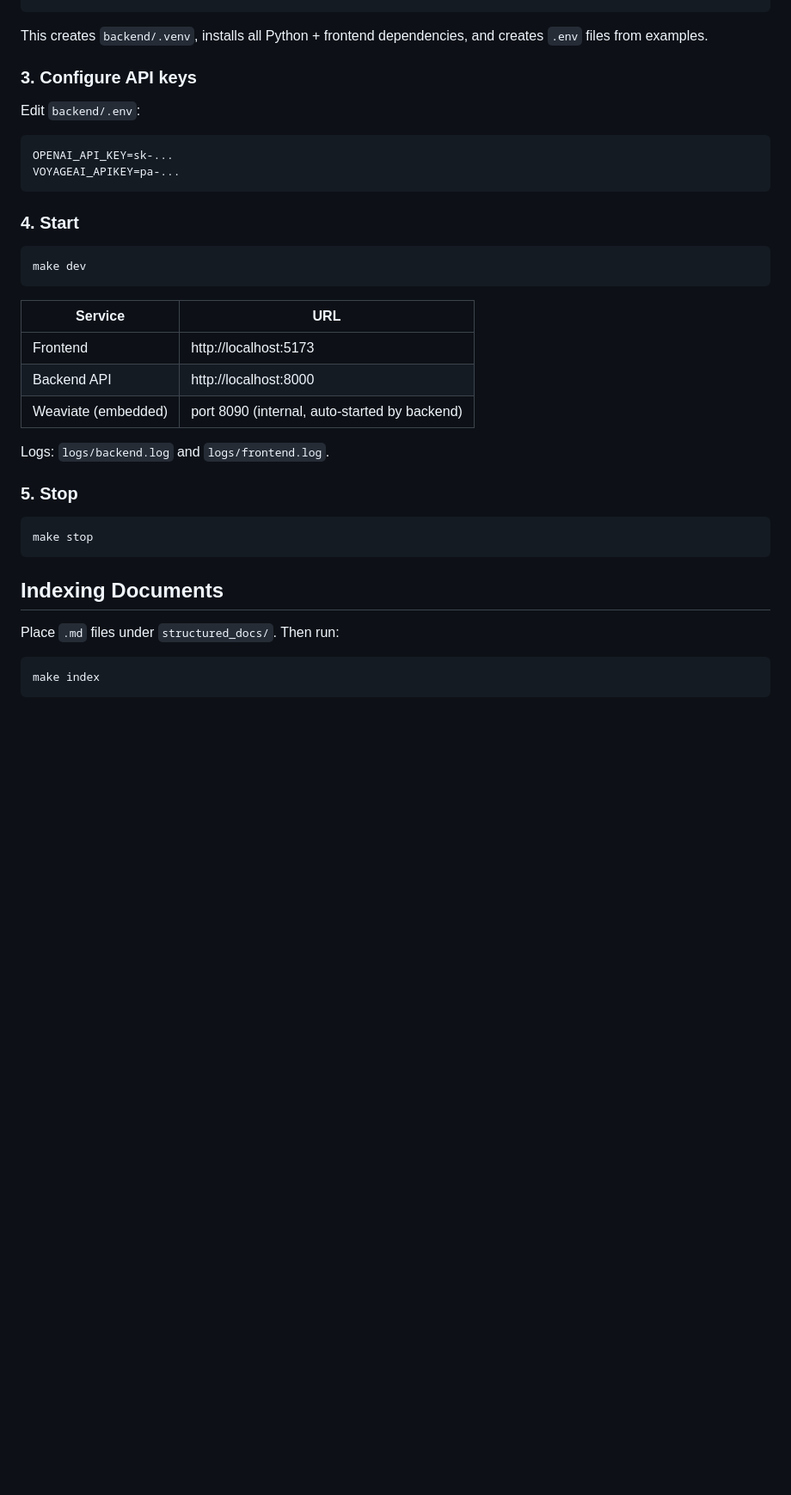
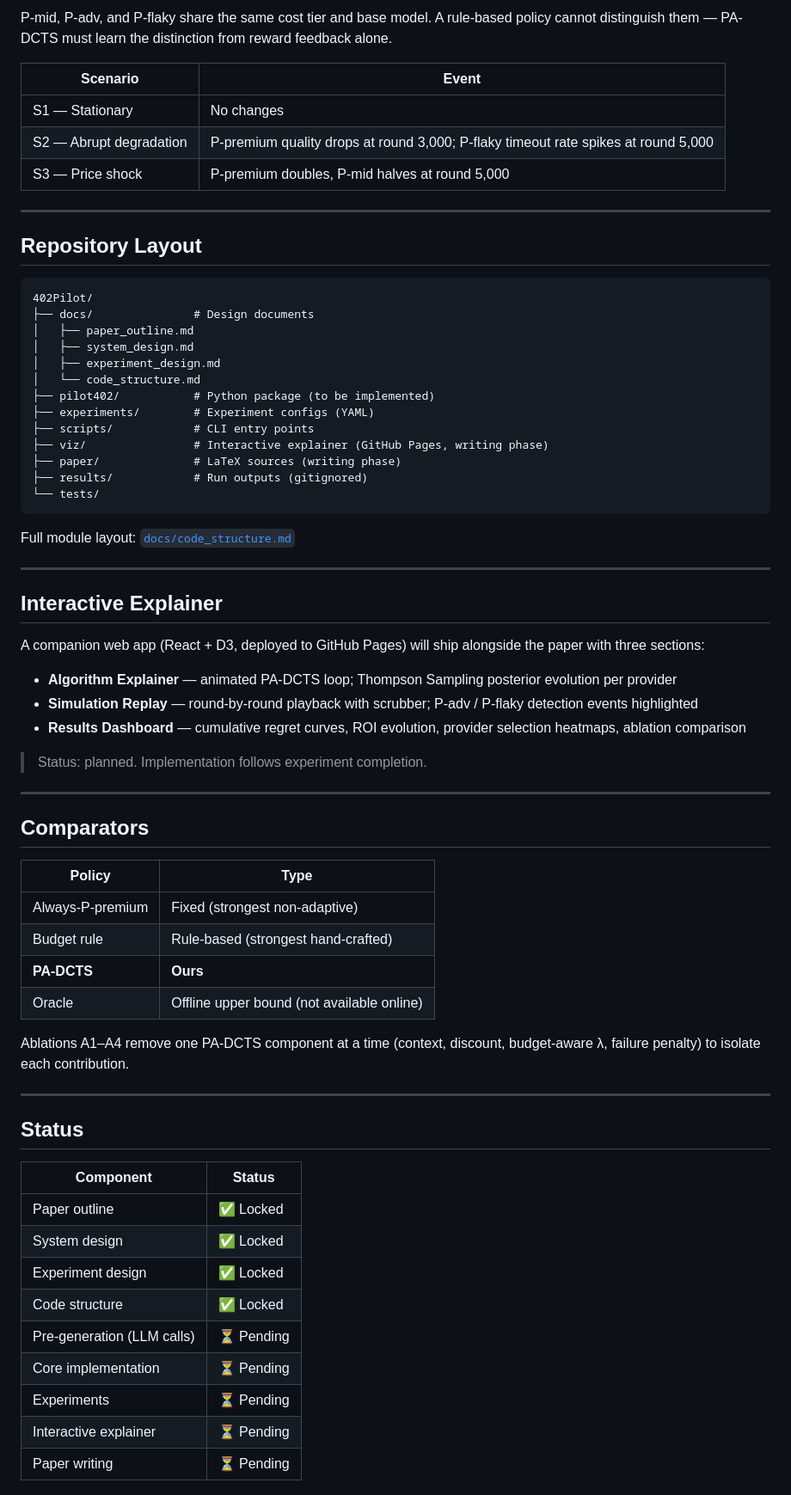
Before and after one commit to MCCodeAI/402Pilot, a Markdown page: README.md, the part around one of its changes. Shown at 86% size. Drawn GitHub-style; blank space fills up the shorter version.

Commit message:
docs: rewrite README for 402Pilot research project

````diff
--- a/README.md
+++ b/README.md
@@ -37,41 +51,71 @@ make init
+P-mid, P-adv, and P-flaky share the same cost tier and base model. A rule-based policy cannot distinguish them — PA-DCTS must learn the distinction from reward feedback alone.
+
+| Scenario | Event |
+|---|---|
+| S1 — Stationary | No changes |
+| S2 — Abrupt degradation | P-premium quality drops at round 3,000; P-flaky timeout rate spikes at round 5,000 |
+| S3 — Price shock | P-premium doubles, P-mid halves at round 5,000 |
+
+---
+
+## Repository Layout
+
+```
+402Pilot/
+├── docs/               # Design documents
+│   ├── paper_outline.md
+│   ├── system_design.md
+│   ├── experiment_design.md
+│   └── code_structure.md
+├── pilot402/           # Python package (to be implemented)
+├── experiments/        # Experiment configs (YAML)
+├── scripts/            # CLI entry points
+├── viz/                # Interactive explainer (GitHub Pages, writing phase)
+├── paper/              # LaTeX sources (writing phase)
+├── results/            # Run outputs (gitignored)
+└── tests/
 ```
 
-This creates `backend/.venv`, installs all Python + frontend dependencies, and creates `.env` files from examples.
+Full module layout: [`docs/code_structure.md`](docs/code_structure.md)
 
-### 3. Configure API keys
+---
 
-Edit `backend/.env`:
+## Interactive Explainer
 
-```env
-OPENAI_API_KEY=sk-...
-VOYAGEAI_APIKEY=pa-...
-```
+A companion web app (React + D3, deployed to GitHub Pages) will ship alongside the paper with three sections:
 
-### 4. Start
+- **Algorithm Explainer** — animated PA-DCTS loop; Thompson Sampling posterior evolution per provider
+- **Simulation Replay** — round-by-round playback with scrubber; P-adv / P-flaky detection events highlighted
+- **Results Dashboard** — cumulative regret curves, ROI evolution, provider selection heatmaps, ablation comparison
 
-```bash
-make dev
-```
+> Status: planned. Implementation follows experiment completion.
 
-| Service | URL |
-|---------|-----|
-| Frontend | http://localhost:5173 |
-| Backend API | http://localhost:8000 |
-| Weaviate (embedded) | port 8090 (internal, auto-started by backend) |
+---
 
-Logs: `logs/backend.log` and `logs/frontend.log`.
+## Comparators
 
-### 5. Stop
+| Policy | Type |
+|---|---|
+| Always-P-premium | Fixed (strongest non-adaptive) |
+| Budget rule | Rule-based (strongest hand-crafted) |
+| **PA-DCTS** | **Ours** |
+| Oracle | Offline upper bound (not available online) |
 
-```bash
-make stop
-```
+Ablations A1–A4 remove one PA-DCTS component at a time (context, discount, budget-aware λ, failure penalty) to isolate each contribution.
 
-## Indexing Documents
+---
 
-Place `.md` files under `structured_docs/`. Then run:
+## Status
 
-```bash
-make index
-```
+| Component | Status |
+|---|---|
+| Paper outline | ✅ Locked |
+| System design | ✅ Locked |
+| Experiment design | ✅ Locked |
+| Code structure | ✅ Locked |
+| Pre-generation (LLM calls) | ⏳ Pending |
+| Core implementation | ⏳ Pending |
+| Experiments | ⏳ Pending |
+| Interactive explainer | ⏳ Pending |
+| Paper writing | ⏳ Pending |
 
````
Also changed, not shown: other parts of README.md (+40 -127 lines).
